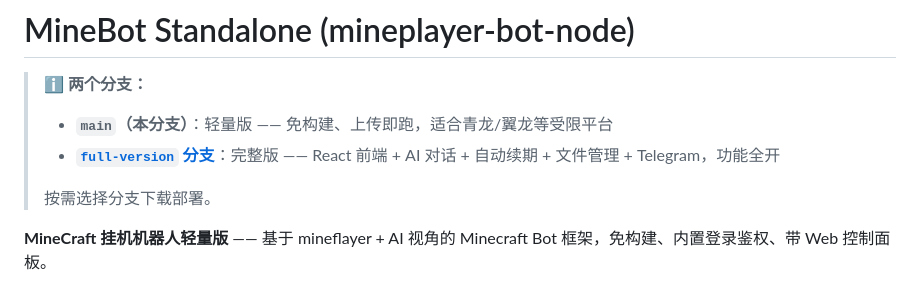
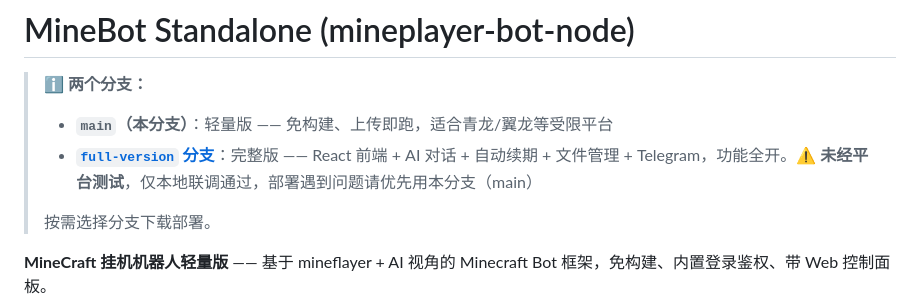
Before and after one commit to guanxi660-crypto/minebot-standalone, a Markdown page: README.md, the part around the change. Drawn GitHub-style.

Commit message:
docs: main README 标注 full-version 未经平台测试

```diff
--- a/README.md
+++ b/README.md
@@ -2,7 +2,7 @@
 
 > **ℹ️ 两个分支：**
 > - **`main`（本分支）**：轻量版 —— 免构建、上传即跑，适合青龙/翼龙等受限平台
-> - **[`full-version` 分支](https://github.com/guanxi660-crypto/minebot-standalone/tree/full-version)**：完整版 —— React 前端 + AI 对话 + 自动续期 + 文件管理 + Telegram，功能全开
+> - **[`full-version` 分支](https://github.com/guanxi660-crypto/minebot-standalone/tree/full-version)**：完整版 —— React 前端 + AI 对话 + 自动续期 + 文件管理 + Telegram，功能全开。⚠️ **未经平台测试**，仅本地联调通过，部署遇到问题请优先用本分支（main）
 >
 > 按需选择分支下载部署。
 
```
